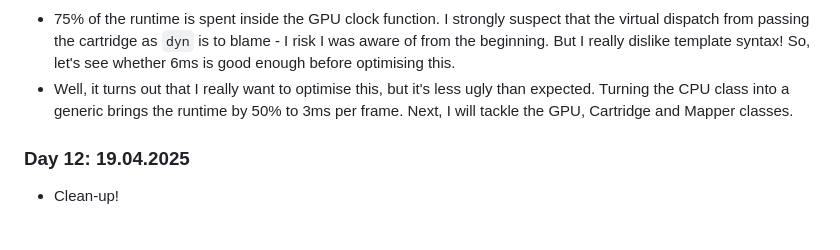
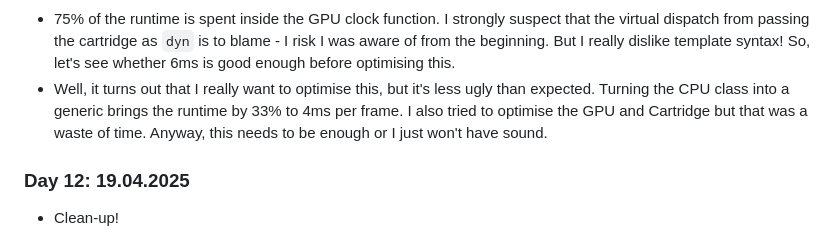
Before and after one commit to KunkelAlexander/rustiNESs, a Markdown page: docs/pkg/README.md, the part around the change. GitHub-like rendering.

```diff
--- a/docs/pkg/README.md
+++ b/docs/pkg/README.md
@@ -81,7 +81,8 @@ This project was written by hand as a learning exercise. I mainly used LLMs for
 ![](figures/33.png)
 
 - 75% of the runtime is spent inside the GPU clock function. I strongly suspect that the virtual dispatch from passing the cartridge as `dyn` is to blame - I risk I was aware of from the beginning. But I really dislike template syntax! So, let's see whether 6ms is good enough before optimising this.
-- Well, it turns out that I really want to optimise this, but it's less ugly than expected. Turning the CPU class into a generic brings the runtime by 50% to 3ms per frame. Next, I will tackle the GPU, Cartridge and Mapper classes.
+- Well, it turns out that I really want to optimise this, but it's less ugly than expected. Turning the CPU class into a generic brings the runtime by 33% to 4ms per frame. I also tried to optimise the GPU and Cartridge but that was a waste of time. Anyway, this needs to be enough or I just won't have sound.
+
 ### Day 12: 19.04.2025
 - Clean-up!
 
```
